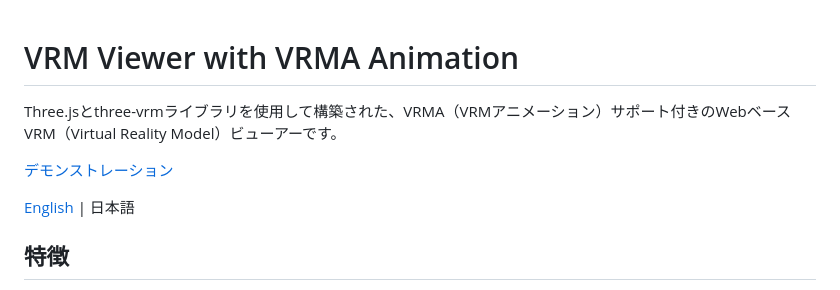
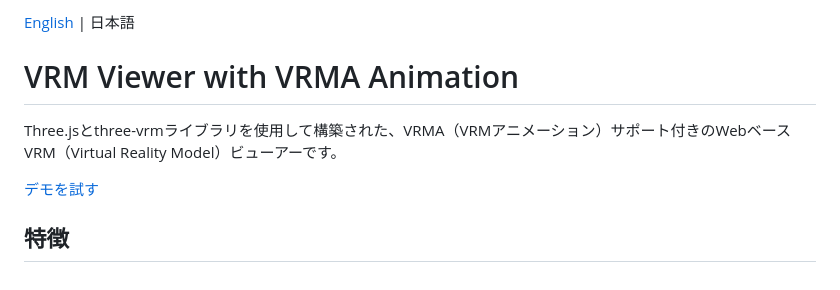
Before and after one commit to flarom/vrm-viewer, a Markdown page: README-jp.md, the part around the change. Drawn GitHub-style.

```diff
--- a/README-jp.md
+++ b/README-jp.md
@@ -1,10 +1,10 @@
+[English](README.md) | 日本語
+
 # VRM Viewer with VRMA Animation
 
 Three.jsとthree-vrmライブラリを使用して構築された、VRMA（VRMアニメーション）サポート付きのWebベースVRM（Virtual Reality Model）ビューアーです。
 
-[デモンストレーション](index.html)
-
-[English](README.md) | 日本語
+[デモを試す](https://tk-256.github.io/vrm-viewer/)
 
 ## 特徴
 
```
